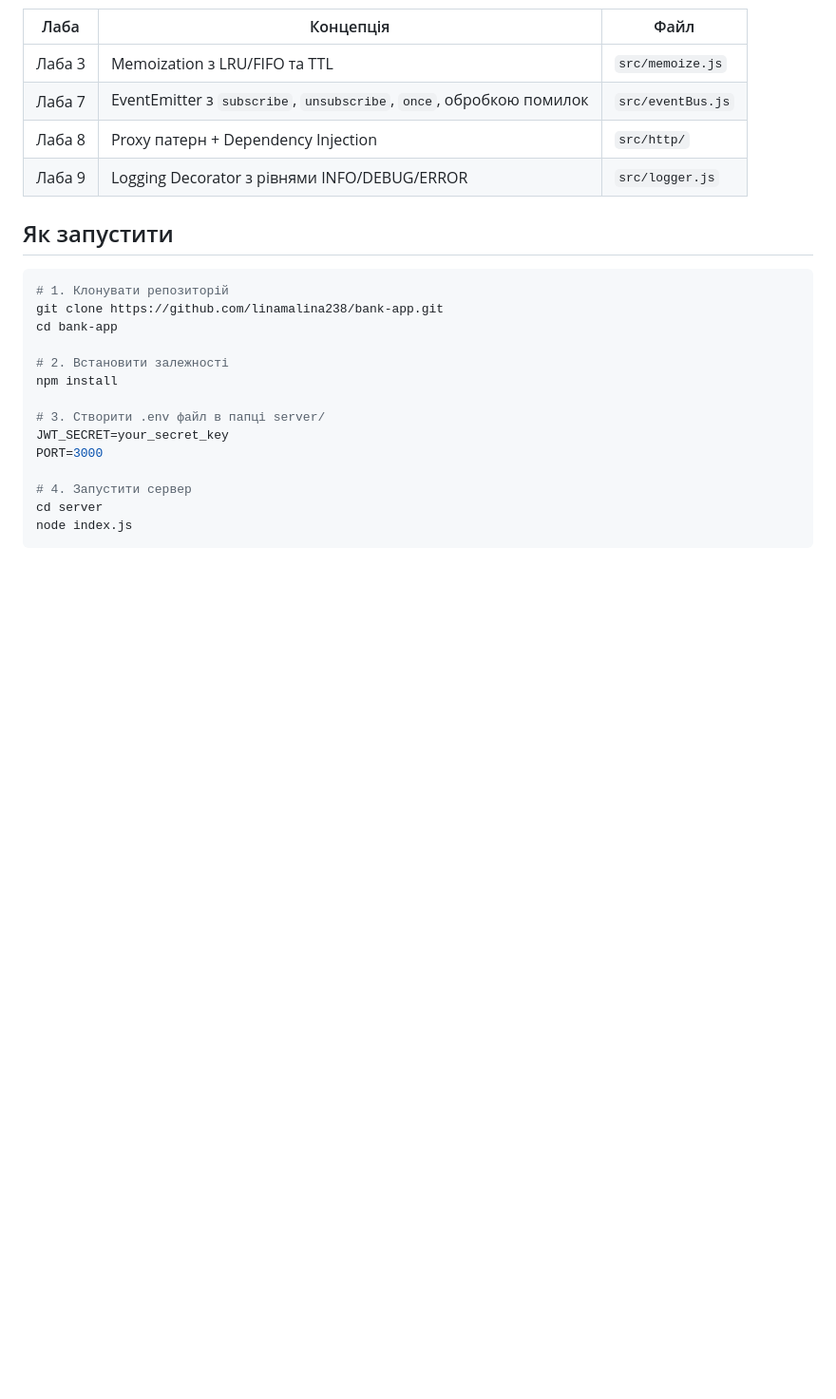
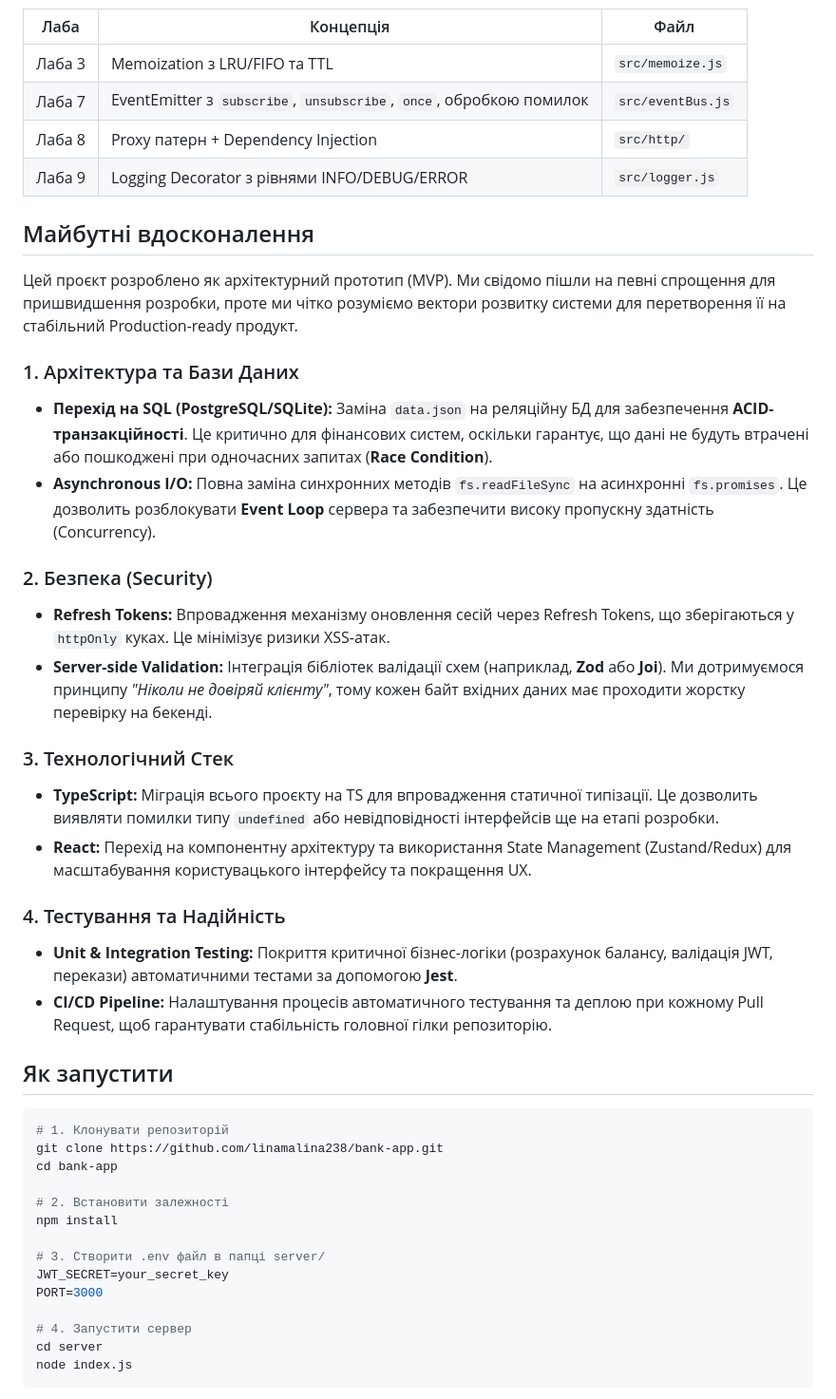
Before and after one commit to linamalina238/bank-app, a Markdown page: README.md, the part around the change. Shown at 95% size. Rendered like a GitHub page; blank space fills up the shorter version.

Commit message:
Add future enhancements section to README

````diff
--- a/README.md
+++ b/README.md
@@ -79,6 +79,30 @@ bank-app/
 | Лаба 8 | Proxy патерн + Dependency Injection                                 | `src/http/`       |
 | Лаба 9 | Logging Decorator з рівнями INFO/DEBUG/ERROR                        | `src/logger.js`   |
 
+## Майбутні вдосконалення
+
+Цей проєкт розроблено як архітектурний прототип (MVP). Ми свідомо пішли на певні спрощення для пришвидшення розробки, проте ми чітко розуміємо вектори розвитку системи для перетворення її на стабільний Production-ready продукт.
+
+### 1. Архітектура та Бази Даних
+
+- **Перехід на SQL (PostgreSQL/SQLite):** Заміна `data.json` на реляційну БД для забезпечення **ACID-транзакційності**. Це критично для фінансових систем, оскільки гарантує, що дані не будуть втрачені або пошкоджені при одночасних запитах (**Race Condition**).
+- **Asynchronous I/O:** Повна заміна синхронних методів `fs.readFileSync` на асинхронні `fs.promises`. Це дозволить розблокувати **Event Loop** сервера та забезпечити високу пропускну здатність (Concurrency).
+
+### 2. Безпека (Security)
+
+- **Refresh Tokens:** Впровадження механізму оновлення сесій через Refresh Tokens, що зберігаються у `httpOnly` куках. Це мінімізує ризики XSS-атак.
+- **Server-side Validation:** Інтеграція бібліотек валідації схем (наприклад, **Zod** або **Joi**). Ми дотримуємося принципу _"Ніколи не довіряй клієнту"_, тому кожен байт вхідних даних має проходити жорстку перевірку на бекенді.
+
+### 3. Технологічний Стек
+
+- **TypeScript:** Міграція всього проєкту на TS для впровадження статичної типізації. Це дозволить виявляти помилки типу `undefined` або невідповідності інтерфейсів ще на етапі розробки.
+- **React:** Перехід на компонентну архітектуру та використання State Management (Zustand/Redux) для масштабування користувацького інтерфейсу та покращення UX.
+
+### 4. Тестування та Надійність
+
+- **Unit & Integration Testing:** Покриття критичної бізнес-логіки (розрахунок балансу, валідація JWT, перекази) автоматичними тестами за допомогою **Jest**.
+- **CI/CD Pipeline:** Налаштування процесів автоматичного тестування та деплою при кожному Pull Request, щоб гарантувати стабільність головної гілки репозиторію.
+
 ## Як запустити
 
 ```bash
````
